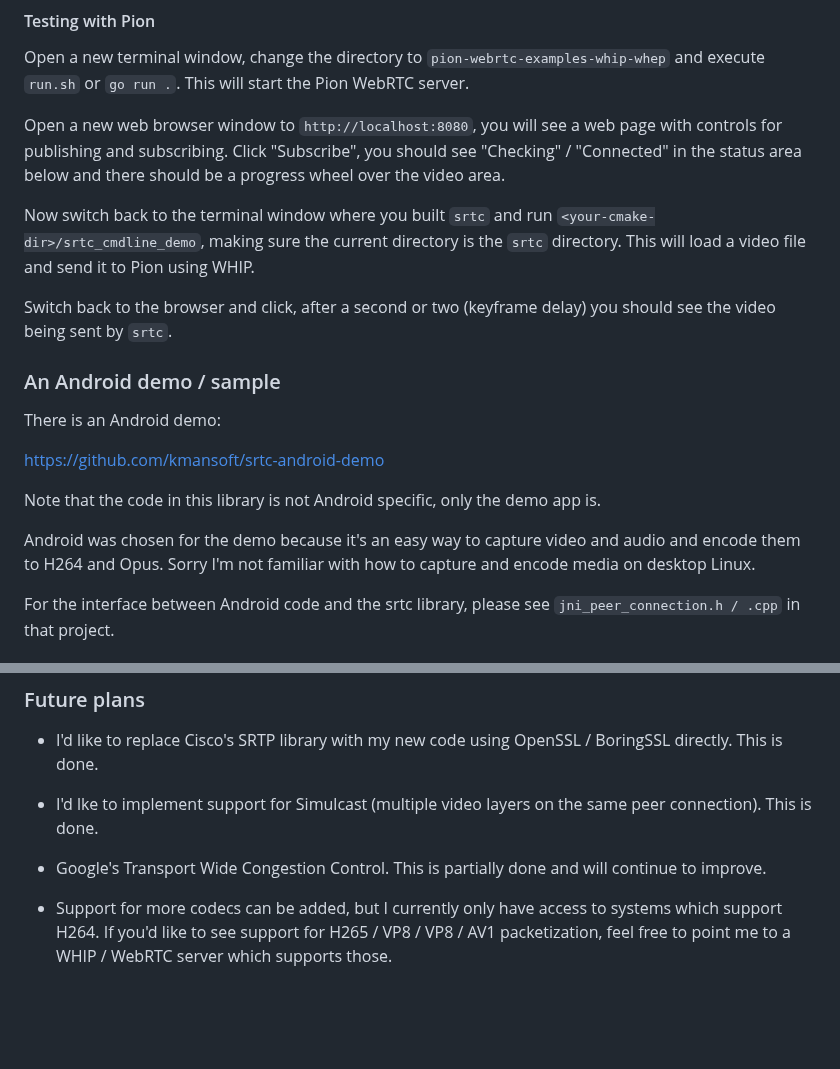
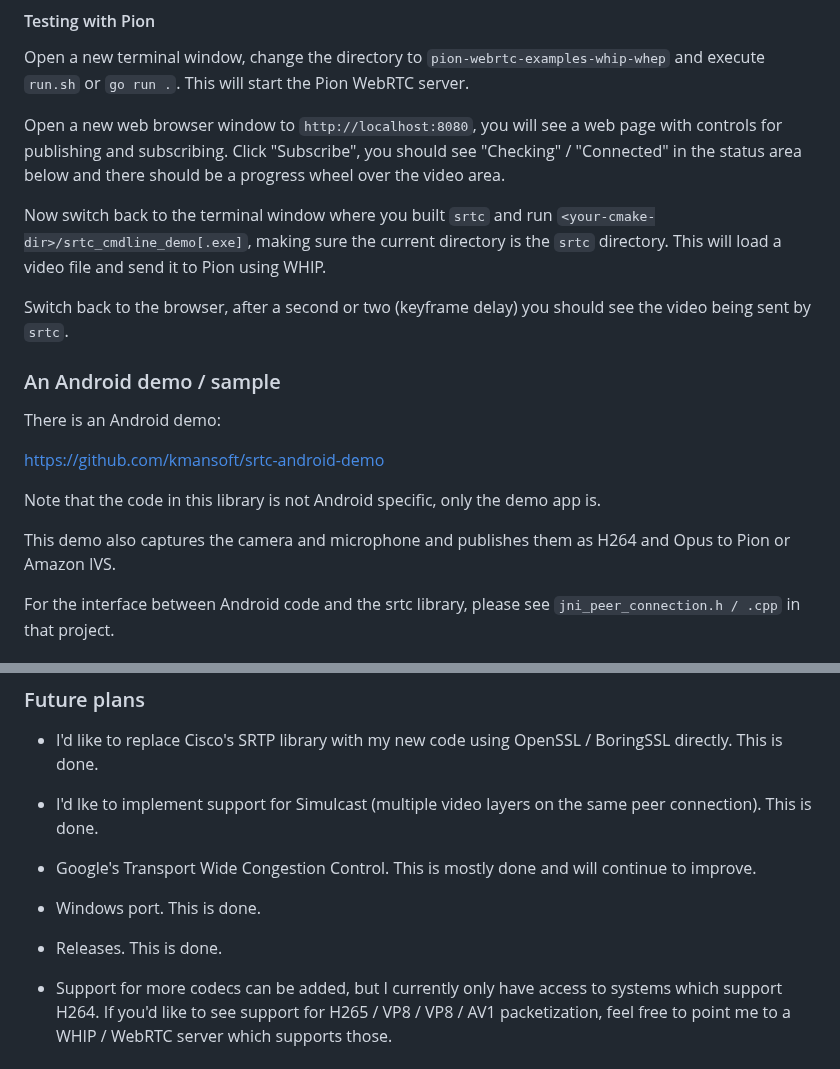
Before and after one commit to kmansoft/srtc, a Markdown page: README.md, 2 parts joined by grey strips. Rendered like a GitHub page; blank space fills up the shorter version.

```diff
--- a/README.md
+++ b/README.md
@@ -116,10 +116,10 @@ Open a new web browser window to `http://localhost:8080`, you will see a web pag
 Click "Subscribe", you should see "Checking" / "Connected" in the status area below and there should be a progress wheel
 over the video area.
 
-Now switch back to the terminal window where you built `srtc` and run `<your-cmake-dir>/srtc_cmdline_demo`, making sure the
+Now switch back to the terminal window where you built `srtc` and run `<your-cmake-dir>/srtc_cmdline_demo[.exe]`, making sure the
 current directory is the `srtc` directory. This will load a video file and send it to Pion using WHIP.
 
-Switch back to the browser and click, after a second or two (keyframe delay) you should see the video being sent by `srtc`.
+Switch back to the browser, after a second or two (keyframe delay) you should see the video being sent by `srtc`.
 
 ### An Android demo / sample
 
@@ -129,8 +129,7 @@ https://github.com/kmansoft/srtc-android-demo
 
 Note that the code in this library is not Android specific, only the demo app is.
 
-Android was chosen for the demo because it's an easy way to capture video and audio and encode them to
-H264 and Opus. Sorry I'm not familiar with how to capture and encode media on desktop Linux.
+This demo also captures the camera and microphone and publishes them as H264 and Opus to Pion or Amazon IVS.
 
 For the interface between Android code and the srtc library, please see `jni_peer_connection.h / .cpp` in that project.
 
@@ -158,7 +157,11 @@ This library is my side project.
 
 - I'd lke to implement support for Simulcast (multiple video layers on the same peer connection). This is done.
 
-- Google's Transport Wide Congestion Control. This is partially done and will continue to improve.
+- Google's Transport Wide Congestion Control. This is mostly done and will continue to improve.
+
+- Windows port. This is done.
+
+- Releases. This is done.
 
 - Support for more codecs can be added, but I currently only have access to systems which support H264. If you'd
 like to see support for H265 / VP8 / VP8 / AV1 packetization, feel free to point me to a WHIP / WebRTC server which
```
